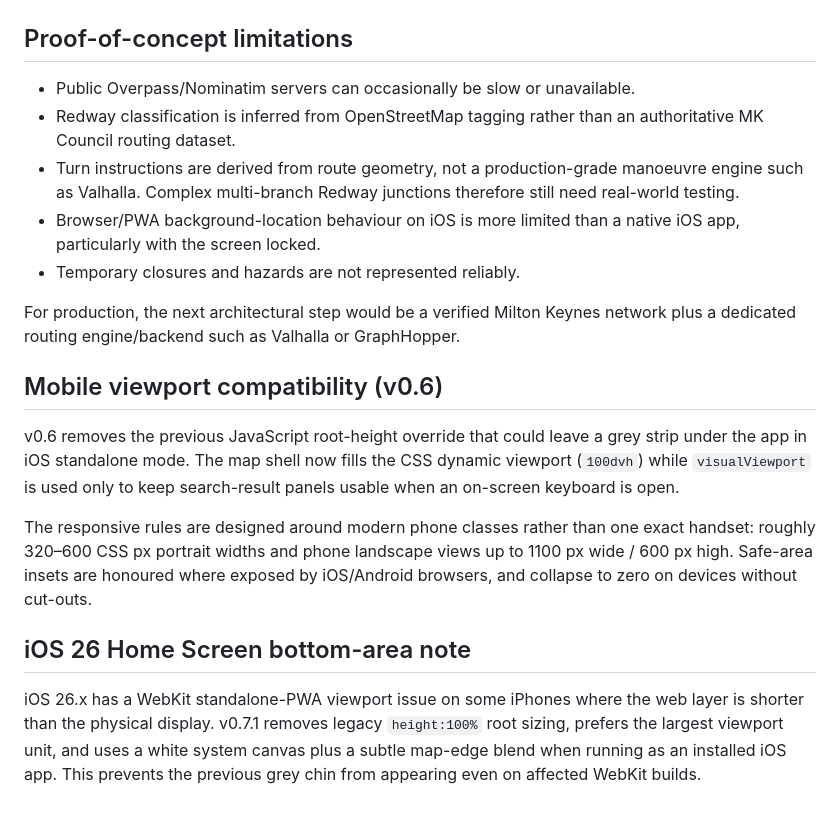
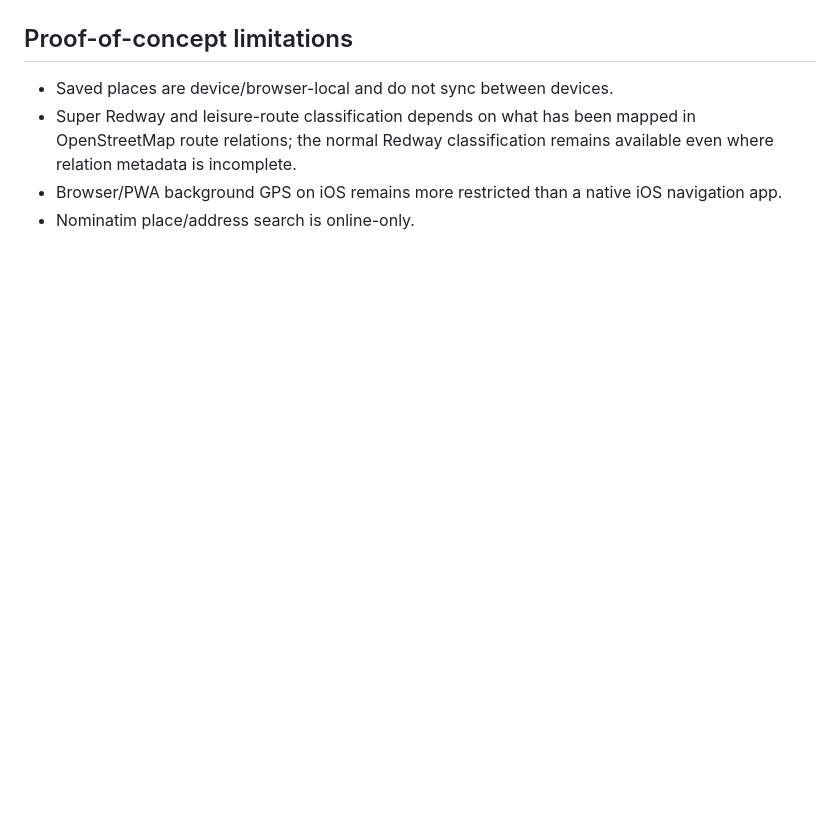
Before and after one commit to tubbygregory/mk-redway-navigator, a Markdown page: README.md, the part around the change printed below. Drawn GitHub-style; blank space fills up the shorter version.

```diff
--- a/README.md
+++ b/README.md
@@ -103,21 +62,7 @@ Then open `http://localhost:8080`. Browsers treat localhost as a secure context
 
 ## Proof-of-concept limitations
 
-- Public Overpass/Nominatim servers can occasionally be slow or unavailable.
-- Redway classification is inferred from OpenStreetMap tagging rather than an authoritative MK Council routing dataset.
-- Turn instructions are derived from route geometry, not a production-grade manoeuvre engine such as Valhalla. Complex multi-branch Redway junctions therefore still need real-world testing.
-- Browser/PWA background-location behaviour on iOS is more limited than a native iOS app, particularly with the screen locked.
-- Temporary closures and hazards are not represented reliably.
-
-For production, the next architectural step would be a verified Milton Keynes network plus a dedicated routing engine/backend such as Valhalla or GraphHopper.
-
-## Mobile viewport compatibility (v0.6)
-
-v0.6 removes the previous JavaScript root-height override that could leave a grey strip under the app in iOS standalone mode. The map shell now fills the CSS dynamic viewport (`100dvh`) while `visualViewport` is used only to keep search-result panels usable when an on-screen keyboard is open.
-
-The responsive rules are designed around modern phone classes rather than one exact handset: roughly 320–600 CSS px portrait widths and phone landscape views up to 1100 px wide / 600 px high. Safe-area insets are honoured where exposed by iOS/Android browsers, and collapse to zero on devices without cut-outs.
-
-
-## iOS 26 Home Screen bottom-area note
-
-iOS 26.x has a WebKit standalone-PWA viewport issue on some iPhones where the web layer is shorter than the physical display. v0.7.1 removes legacy `height:100%` root sizing, prefers the largest viewport unit, and uses a white system canvas plus a subtle map-edge blend when running as an installed iOS app. This prevents the previous grey chin from appearing even on affected WebKit builds.
+- Saved places are device/browser-local and do not sync between devices.
+- Super Redway and leisure-route classification depends on what has been mapped in OpenStreetMap route relations; the normal Redway classification remains available even where relation metadata is incomplete.
+- Browser/PWA background GPS on iOS remains more restricted than a native iOS navigation app.
+- Nominatim place/address search is online-only.
```
Also changed, not shown: other parts of README.md (+40 -81 lines), DATA-LICENCE.md (added, +9 -0 lines), icons/apple-touch-icon.png, icons/icon-192.png, icons/icon-512.png, icons/iphone16-splash.png, 9 other files.
